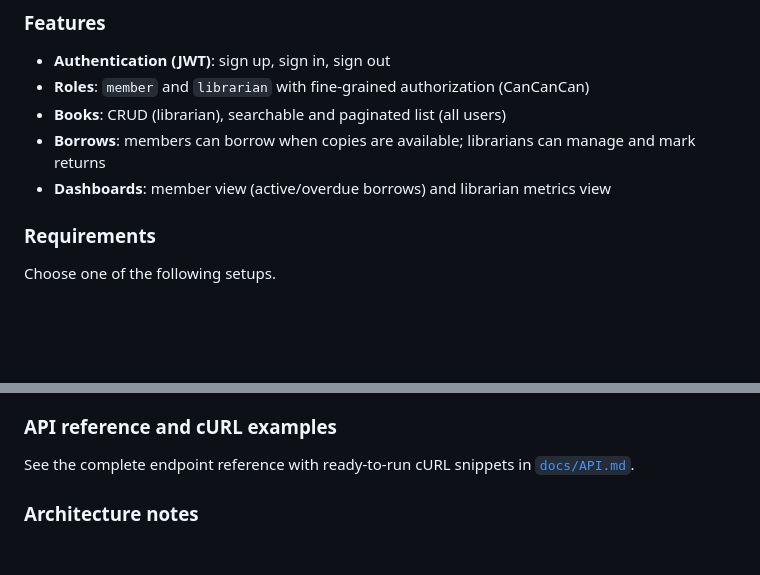
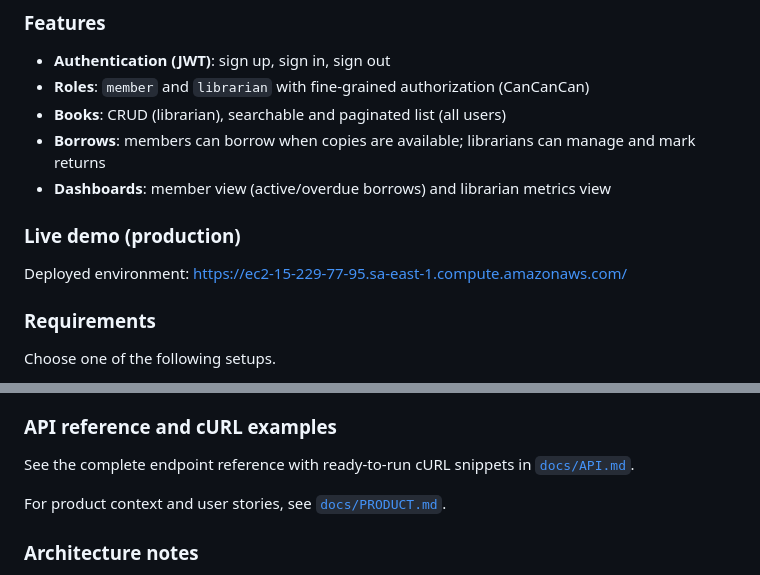
Before and after one commit to ViniciusPuerto/alexandria, a Markdown page: README.md, 2 parts joined by grey strips. GitHub-like rendering; blank space fills up the shorter version.

Commit message:
add product docs and production link

```diff
--- a/README.md
+++ b/README.md
@@ -12,6 +12,10 @@ Alexandria is a small full‑stack library management system built for evaluatio
 - **Books**: CRUD (librarian), searchable and paginated list (all users)
 - **Borrows**: members can borrow when copies are available; librarians can manage and mark returns
 - **Dashboards**: member view (active/overdue borrows) and librarian metrics view
+
+### Live demo (production)
+
+Deployed environment: https://ec2-15-229-77-95.sa-east-1.compute.amazonaws.com/
 
 ### Requirements
 
@@ -126,6 +130,8 @@ cd backend && bundle exec rspec
 
 See the complete endpoint reference with ready‑to‑run cURL snippets in [`docs/API.md`](docs/API.md).
 
+For product context and user stories, see [`docs/PRODUCT.md`](docs/PRODUCT.md).
+
 ### Architecture notes
 
 - Authorization is defined in `backend/app/models/ability.rb`.
```
Also changed, not shown: docs/PRODUCT.md (added, +98 -0 lines).
